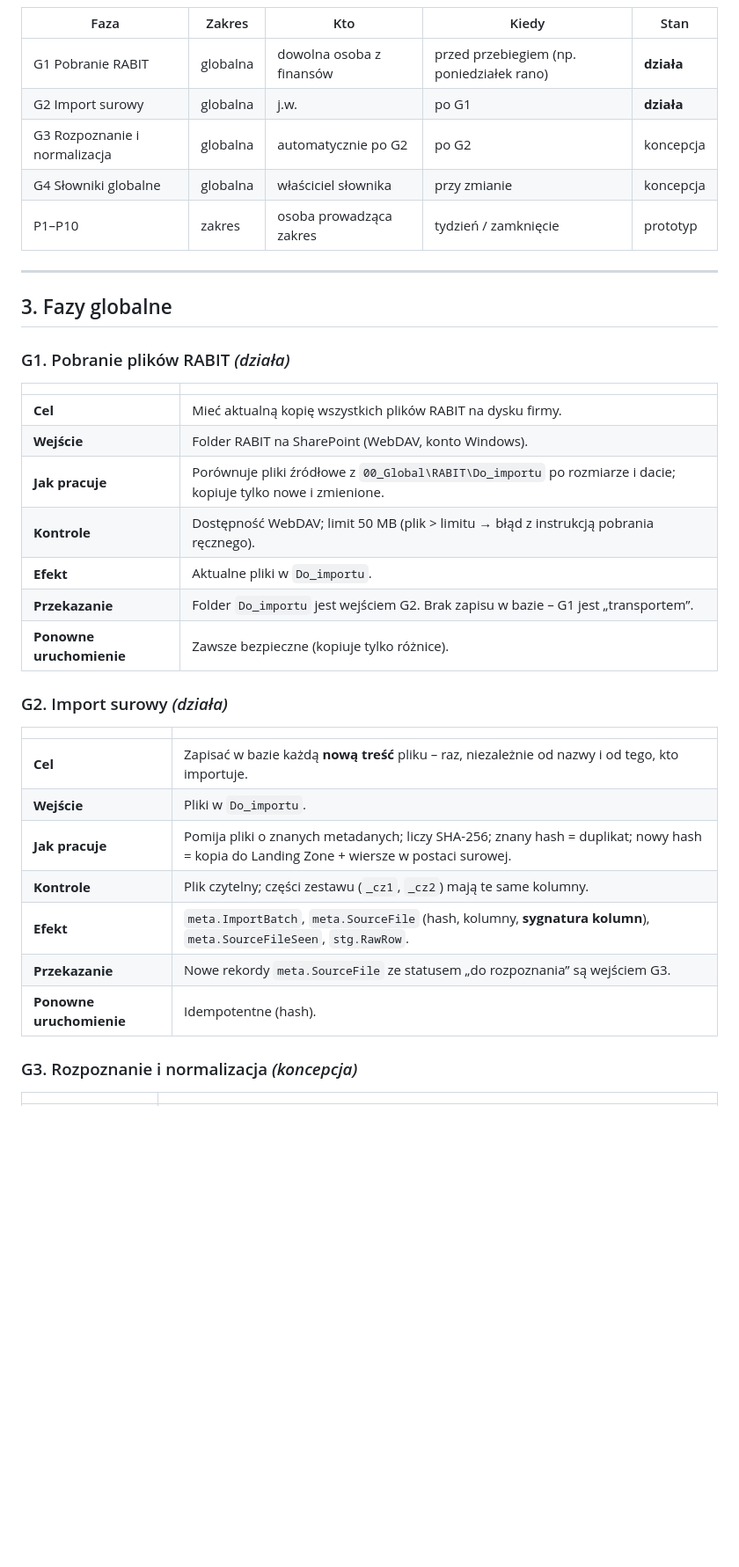
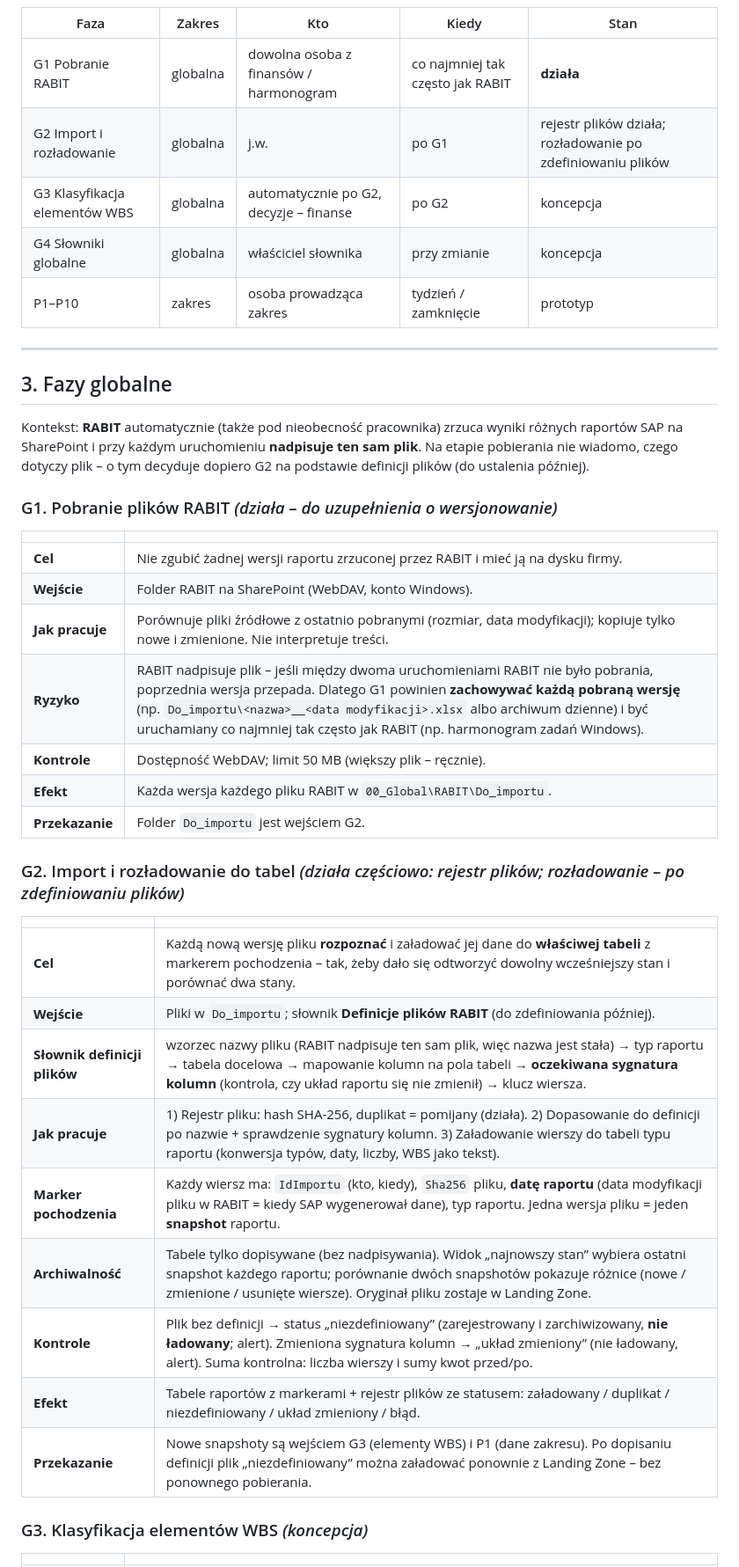
Before and after one commit to skrobi/ahd, a Markdown page: docs/pipeline-fazy.md, the part around one of its changes. Shown at 88% size. Drawn GitHub-style; blank space fills up the shorter version.

```diff
--- a/docs/pipeline-fazy.md
+++ b/docs/pipeline-fazy.md
@@ -54,9 +54,9 @@ flowchart TD
 
 | Faza | Zakres | Kto | Kiedy | Stan |
 |---|---|---|---|---|
-| G1 Pobranie RABIT | globalna | dowolna osoba z finansów | przed przebiegiem (np. poniedziałek rano) | **działa** |
-| G2 Import surowy | globalna | j.w. | po G1 | **działa** |
-| G3 Rozpoznanie i normalizacja | globalna | automatycznie po G2 | po G2 | koncepcja |
+| G1 Pobranie RABIT | globalna | dowolna osoba z finansów / harmonogram | co najmniej tak często jak RABIT | **działa** |
+| G2 Import i rozładowanie | globalna | j.w. | po G1 | rejestr plików działa; rozładowanie po zdefiniowaniu plików |
+| G3 Klasyfikacja elementów WBS | globalna | automatycznie po G2, decyzje – finanse | po G2 | koncepcja |
 | G4 Słowniki globalne | globalna | właściciel słownika | przy zmianie | koncepcja |
 | P1–P10 | zakres | osoba prowadząca zakres | tydzień / zamknięcie | prototyp |
 
@@ -64,31 +64,37 @@ flowchart TD
 
 ## 3. Fazy globalne
 
-### G1. Pobranie plików RABIT *(działa)*
+Kontekst: **RABIT** automatycznie (także pod nieobecność pracownika) zrzuca wyniki różnych raportów SAP
+na SharePoint i przy każdym uruchomieniu **nadpisuje ten sam plik**. Na etapie pobierania nie wiadomo,
+czego dotyczy plik – o tym decyduje dopiero G2 na podstawie definicji plików (do ustalenia później).
+
+### G1. Pobranie plików RABIT *(działa – do uzupełnienia o wersjonowanie)*
 
 | | |
 |---|---|
-| **Cel** | Mieć aktualną kopię wszystkich plików RABIT na dysku firmy. |
+| **Cel** | Nie zgubić żadnej wersji raportu zrzuconej przez RABIT i mieć ją na dysku firmy. |
 | **Wejście** | Folder RABIT na SharePoint (WebDAV, konto Windows). |
-| **Jak pracuje** | Porównuje pliki źródłowe z `00_Global\RABIT\Do_importu` po rozmiarze i dacie; kopiuje tylko nowe i zmienione. |
-| **Kontrole** | Dostępność WebDAV; limit 50 MB (plik > limitu → błąd z instrukcją pobrania ręcznego). |
-| **Efekt** | Aktualne pliki w `Do_importu`. |
-| **Przekazanie** | Folder `Do_importu` jest wejściem G2. Brak zapisu w bazie – G1 jest „transportem”. |
-| **Ponowne uruchomienie** | Zawsze bezpieczne (kopiuje tylko różnice). |
+| **Jak pracuje** | Porównuje pliki źródłowe z ostatnio pobranymi (rozmiar, data modyfikacji); kopiuje tylko nowe i zmienione. Nie interpretuje treści. |
+| **Ryzyko** | RABIT nadpisuje plik – jeśli między dwoma uruchomieniami RABIT nie było pobrania, poprzednia wersja przepada. Dlatego G1 powinien **zachowywać każdą pobraną wersję** (np. `Do_importu\<nazwa>__<data modyfikacji>.xlsx` albo archiwum dzienne) i być uruchamiany co najmniej tak często jak RABIT (np. harmonogram zadań Windows). |
+| **Kontrole** | Dostępność WebDAV; limit 50 MB (większy plik – ręcznie). |
+| **Efekt** | Każda wersja każdego pliku RABIT w `00_Global\RABIT\Do_importu`. |
+| **Przekazanie** | Folder `Do_importu` jest wejściem G2. |
 
-### G2. Import surowy *(działa)*
+### G2. Import i rozładowanie do tabel *(działa częściowo: rejestr plików; rozładowanie – po zdefiniowaniu plików)*
 
 | | |
 |---|---|
-| **Cel** | Zapisać w bazie każdą **nową treść** pliku – raz, niezależnie od nazwy i od tego, kto importuje. |
-| **Wejście** | Pliki w `Do_importu`. |
-| **Jak pracuje** | Pomija pliki o znanych metadanych; liczy SHA-256; znany hash = duplikat; nowy hash = kopia do Landing Zone + wiersze w postaci surowej. |
-| **Kontrole** | Plik czytelny; części zestawu (`_cz1`, `_cz2`) mają te same kolumny. |
-| **Efekt** | `meta.ImportBatch`, `meta.SourceFile` (hash, kolumny, **sygnatura kolumn**), `meta.SourceFileSeen`, `stg.RawRow`. |
-| **Przekazanie** | Nowe rekordy `meta.SourceFile` ze statusem „do rozpoznania” są wejściem G3. |
-| **Ponowne uruchomienie** | Idempotentne (hash). |
+| **Cel** | Każdą nową wersję pliku **rozpoznać** i załadować jej dane do **właściwej tabeli** z markerem pochodzenia – tak, żeby dało się odtworzyć dowolny wcześniejszy stan i porównać dwa stany. |
+| **Wejście** | Pliki w `Do_importu`; słownik **Definicje plików RABIT** (do zdefiniowania później). |
+| **Słownik definicji plików** | wzorzec nazwy pliku (RABIT nadpisuje ten sam plik, więc nazwa jest stała) → typ raportu → tabela docelowa → mapowanie kolumn na pola tabeli → **oczekiwana sygnatura kolumn** (kontrola, czy układ raportu się nie zmienił) → klucz wiersza. |
+| **Jak pracuje** | 1) Rejestr pliku: hash SHA-256, duplikat = pomijany (działa). 2) Dopasowanie do definicji po nazwie + sprawdzenie sygnatury kolumn. 3) Załadowanie wierszy do tabeli typu raportu (konwersja typów, daty, liczby, WBS jako tekst). |
+| **Marker pochodzenia** | Każdy wiersz ma: `IdImportu` (kto, kiedy), `Sha256` pliku, **datę raportu** (data modyfikacji pliku w RABIT = kiedy SAP wygenerował dane), typ raportu. Jedna wersja pliku = jeden **snapshot** raportu. |
+| **Archiwalność** | Tabele tylko dopisywane (bez nadpisywania). Widok „najnowszy stan” wybiera ostatni snapshot każdego raportu; porównanie dwóch snapshotów pokazuje różnice (nowe / zmienione / usunięte wiersze). Oryginał pliku zostaje w Landing Zone. |
+| **Kontrole** | Plik bez definicji → status „niezdefiniowany” (zarejestrowany i zarchiwizowany, **nie ładowany**; alert). Zmieniona sygnatura kolumn → „układ zmieniony” (nie ładowany, alert). Suma kontrolna: liczba wierszy i sumy kwot przed/po. |
+| **Efekt** | Tabele raportów z markerami + rejestr plików ze statusem: załadowany / duplikat / niezdefiniowany / układ zmieniony / błąd. |
+| **Przekazanie** | Nowe snapshoty są wejściem G3 (elementy WBS) i P1 (dane zakresu). Po dopisaniu definicji plik „niezdefiniowany” można załadować ponownie z Landing Zone – bez ponownego pobierania. |
 
-### G3. Rozpoznanie i normalizacja *(koncepcja)*
+### G3. Klasyfikacja elementów WBS *(koncepcja)*
 
 | | |
 |---|---|
```
Also changed, not shown: other parts of docs/pipeline-fazy.md (+19 -17 lines).
